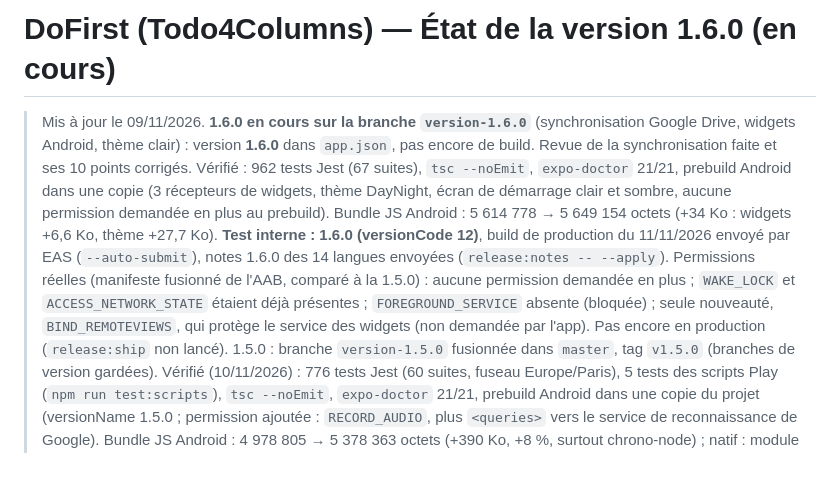
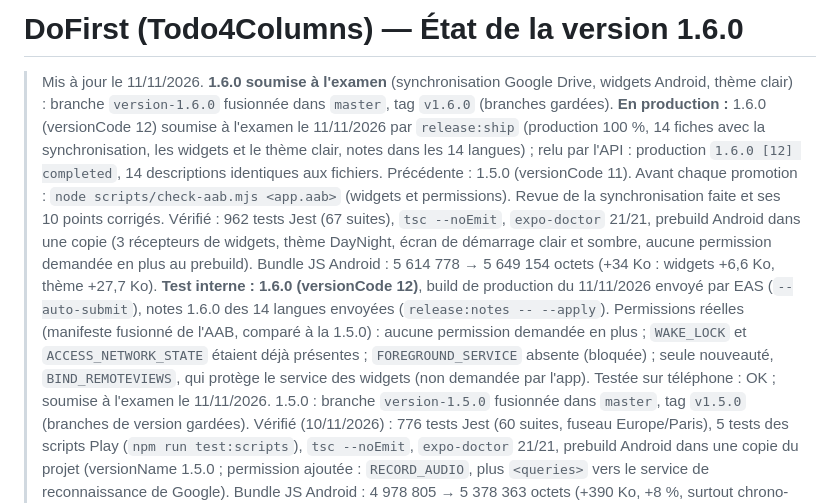
Before and after one commit to sylldevlearning/Todo4Columns, a Markdown page: PROJECT_STATUS.md, the part around the change. GitHub-like rendering; blank space fills up the shorter version.

Commit message:
PROJECT_STATUS : 1.6.0 soumise à l'examen (production, fiches, notes)
Co-Authored-By: Claude Opus 5.5 <noreply@anthropic.com>
Claude-Session: https://claude.ai/code/session_01524D2TjqeGAGipeStj99ej

```diff
--- a/PROJECT_STATUS.md
+++ b/PROJECT_STATUS.md
@@ -1,7 +1,9 @@
-# DoFirst (Todo4Columns) — État de la version 1.6.0 (en cours)
+# DoFirst (Todo4Columns) — État de la version 1.6.0
 
-> Mis à jour le 09/11/2026. **1.6.0 en cours sur la branche `version-1.6.0`** (synchronisation Google Drive, widgets Android, thème clair) : version **1.6.0** dans `app.json`, pas encore de build. Revue de la synchronisation faite et ses 10 points corrigés. Vérifié : 962 tests Jest (67 suites), `tsc --noEmit`, `expo-doctor` 21/21, prebuild Android dans une copie (3 récepteurs de widgets, thème DayNight, écran de démarrage clair et sombre, aucune permission demandée en plus au prebuild). Bundle JS Android : 5 614 778 → 5 649 154 octets (+34 Ko : widgets +6,6 Ko, thème +27,7 Ko).
-> **Test interne : 1.6.0 (versionCode 12)**, build de production du 11/11/2026 envoyé par EAS (`--auto-submit`), notes 1.6.0 des 14 langues envoyées (`release:notes -- --apply`). Permissions réelles (manifeste fusionné de l'AAB, comparé à la 1.5.0) : aucune permission demandée en plus ; `WAKE_LOCK` et `ACCESS_NETWORK_STATE` étaient déjà présentes ; `FOREGROUND_SERVICE` absente (bloquée) ; seule nouveauté, `BIND_REMOTEVIEWS`, qui protège le service des widgets (non demandée par l'app). Pas encore en production (`release:ship` non lancé).
+> Mis à jour le 11/11/2026. **1.6.0 soumise à l'examen** (synchronisation Google Drive, widgets Android, thème clair) : branche `version-1.6.0` fusionnée dans `master`, tag `v1.6.0` (branches gardées).
+> **En production :** 1.6.0 (versionCode 12) soumise à l'examen le 11/11/2026 par `release:ship` (production 100 %, 14 fiches avec la synchronisation, les widgets et le thème clair, notes dans les 14 langues) ; relu par l'API : production `1.6.0 [12] completed`, 14 descriptions identiques aux fichiers. Précédente : 1.5.0 (versionCode 11). Avant chaque promotion : `node scripts/check-aab.mjs <app.aab>` (widgets et permissions).
+> Revue de la synchronisation faite et ses 10 points corrigés. Vérifié : 962 tests Jest (67 suites), `tsc --noEmit`, `expo-doctor` 21/21, prebuild Android dans une copie (3 récepteurs de widgets, thème DayNight, écran de démarrage clair et sombre, aucune permission demandée en plus au prebuild). Bundle JS Android : 5 614 778 → 5 649 154 octets (+34 Ko : widgets +6,6 Ko, thème +27,7 Ko).
+> **Test interne : 1.6.0 (versionCode 12)**, build de production du 11/11/2026 envoyé par EAS (`--auto-submit`), notes 1.6.0 des 14 langues envoyées (`release:notes -- --apply`). Permissions réelles (manifeste fusionné de l'AAB, comparé à la 1.5.0) : aucune permission demandée en plus ; `WAKE_LOCK` et `ACCESS_NETWORK_STATE` étaient déjà présentes ; `FOREGROUND_SERVICE` absente (bloquée) ; seule nouveauté, `BIND_REMOTEVIEWS`, qui protège le service des widgets (non demandée par l'app). Testée sur téléphone : OK ; soumise à l'examen le 11/11/2026.
 > 1.5.0 : branche `version-1.5.0` fusionnée dans `master`, tag `v1.5.0` (branches de version gardées).
 > Vérifié (10/11/2026) : 776 tests Jest (60 suites, fuseau Europe/Paris), 5 tests des scripts Play (`npm run test:scripts`), `tsc --noEmit`, `expo-doctor` 21/21, prebuild Android dans une copie du projet (versionName 1.5.0 ; permission ajoutée : `RECORD_AUDIO`, plus `<queries>` vers le service de reconnaissance de Google). Bundle JS Android : 4 978 805 → 5 378 363 octets (+390 Ko, +8 %, surtout chrono-node) ; natif : module Kotlin d'expo-speech-recognition (~1 900 lignes, sans dépendance native).
 > **En production :** 1.5.0 (versionCode 11) soumise à l'examen le 09/11/2026 par `release:ship` (production 100 %, 14 fiches avec 7 captures chacune, Sécurité des données) ; relu par l'API : production `1.5.0 [11] completed`, 14 fiches, 7 captures par langue. Précédente : 1.4.1 (versionCode 9).
```
